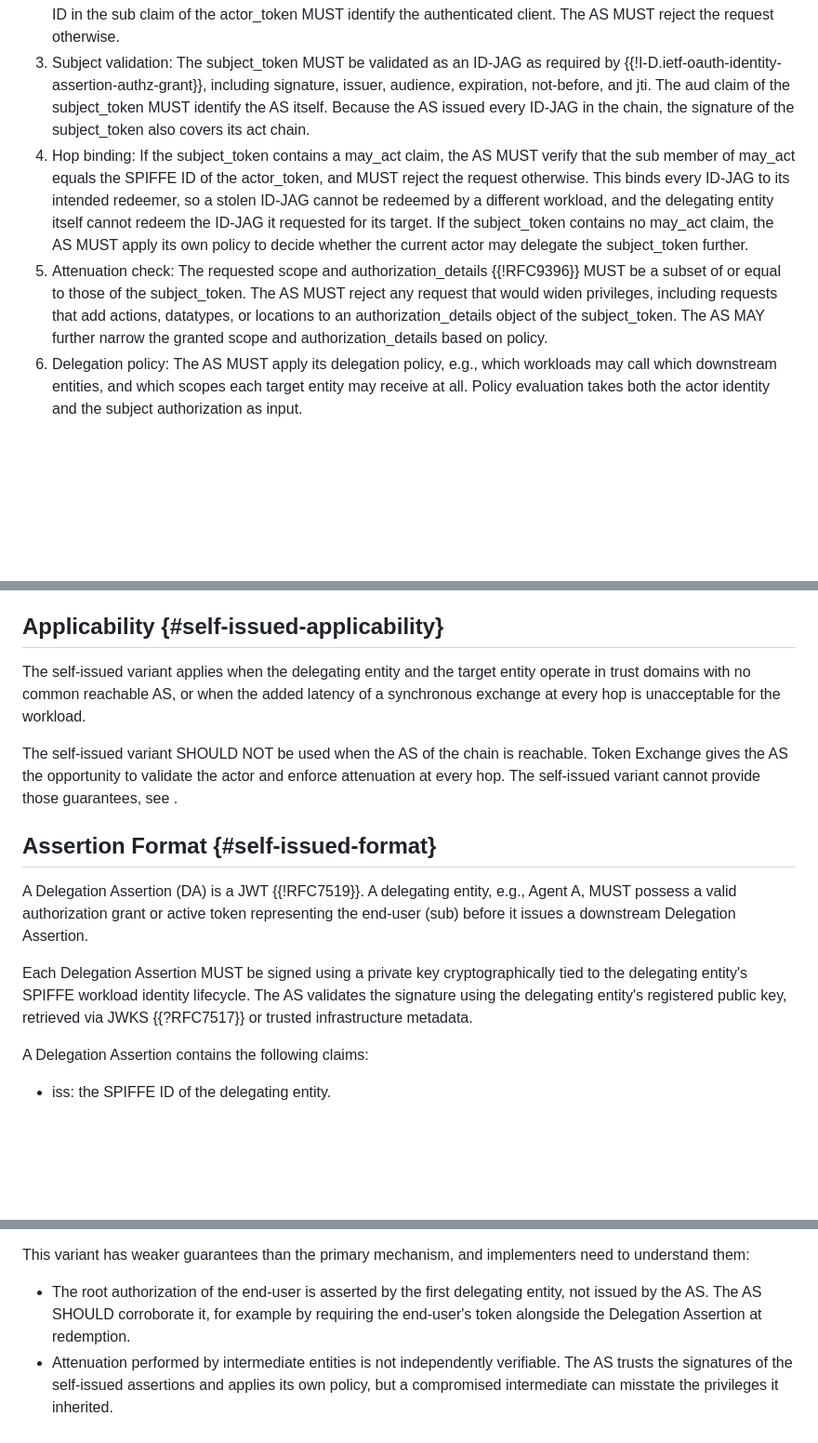
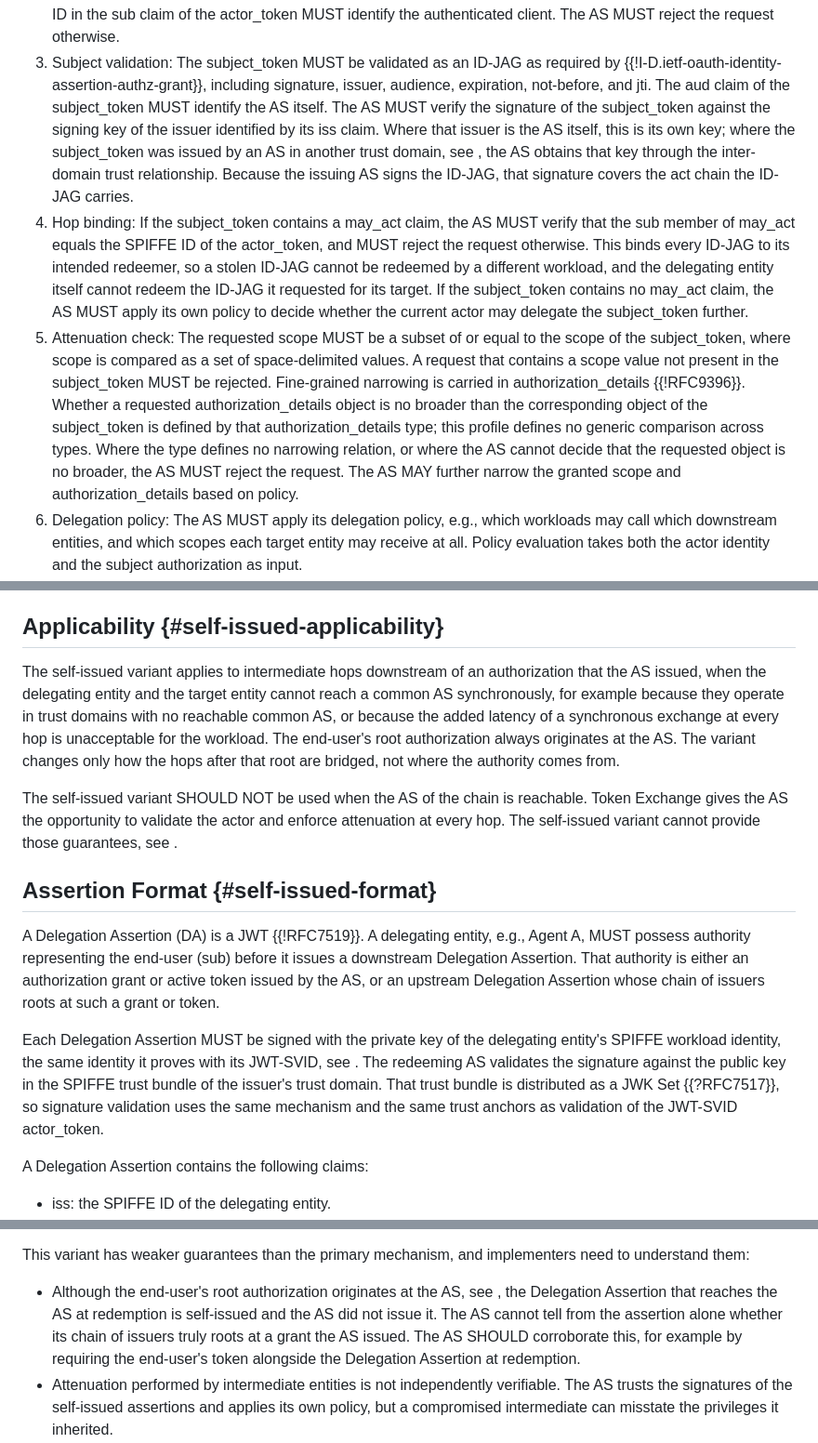
Before and after one commit to maxpassion/delegation-chaining-for-id-jag, a Markdown page: draft-liu-parecki-oauth-delegation-chaining-00.md, 3 parts joined by grey strips. Shown at 93% size. Drawn GitHub-style; blank space fills up the shorter version.

```diff
--- a/draft-liu-parecki-oauth-delegation-chaining-00.md
+++ b/draft-liu-parecki-oauth-delegation-chaining-00.md
@@ -326,9 +331,14 @@ leaves open, and they apply at every hop of the chain:
    ID-JAG as required by
    {{!I-D.ietf-oauth-identity-assertion-authz-grant}}, including
    signature, issuer, audience, expiration, not-before, and jti. The
-   aud claim of the subject_token MUST identify the AS itself.
-   Because the AS issued every ID-JAG in the chain, the signature of
-   the subject_token also covers its act chain.
+   aud claim of the subject_token MUST identify the AS itself. The AS
+   MUST verify the signature of the subject_token against the signing
+   key of the issuer identified by its iss claim. Where that issuer
+   is the AS itself, this is its own key; where the subject_token was
+   issued by an AS in another trust domain, see [](#chain-overview),
+   the AS obtains that key through the inter-domain trust
+   relationship. Because the issuing AS signs the ID-JAG, that
+   signature covers the act chain the ID-JAG carries.
 4. Hop binding: If the subject_token contains a may_act claim, the AS
    MUST verify that the sub member of may_act equals the SPIFFE ID
    of the actor_token, and MUST reject the request otherwise. This
@@ -338,11 +348,17 @@ leaves open, and they apply at every hop of the chain:
    target. If the subject_token contains no may_act claim, the AS
    MUST apply its own policy to decide whether the current actor may
    delegate the subject_token further.
-5. Attenuation check: The requested scope and authorization_details
-   {{!RFC9396}} MUST be a subset of or equal to those of the
-   subject_token. The AS MUST reject any request that would widen
-   privileges, including requests that add actions, datatypes, or
-   locations to an authorization_details object of the subject_token.
+5. Attenuation check: The requested scope MUST be a subset of or
+   equal to the scope of the subject_token, where scope is compared
+   as a set of space-delimited values. A request that contains a
+   scope value not present in the subject_token MUST be rejected.
+   Fine-grained narrowing is carried in authorization_details
+   {{!RFC9396}}. Whether a requested authorization_details object is
+   no broader than the corresponding object of the subject_token is
+   defined by that authorization_details type; this profile defines
+   no generic comparison across types. Where the type defines no
+   narrowing relation, or where the AS cannot decide that the
+   requested object is no broader, the AS MUST reject the request.
    The AS MAY further narrow the granted scope and
    authorization_details based on policy.
 6. Delegation policy: The AS MUST apply its delegation policy,
@@ -431,10 +462,14 @@ issuance from the AS to the delegating entities themselves.
 
 ## Applicability {#self-issued-applicability}
 
-The self-issued variant applies when the delegating entity and the
-target entity operate in trust domains with no common reachable AS,
-or when the added latency of a synchronous exchange at every hop is
-unacceptable for the workload.
+The self-issued variant applies to intermediate hops downstream of an
+authorization that the AS issued, when the delegating entity and the
+target entity cannot reach a common AS synchronously, for example
+because they operate in trust domains with no reachable common AS, or
+because the added latency of a synchronous exchange at every hop is
+unacceptable for the workload. The end-user's root authorization
+always originates at the AS. The variant changes only how the hops
+after that root are bridged, not where the authority comes from.
 
 The self-issued variant SHOULD NOT be used when the AS of the chain
 is reachable. Token Exchange gives the AS the opportunity to validate
@@ -445,15 +480,20 @@ variant cannot provide those guarantees, see
 ## Assertion Format {#self-issued-format}
 
 A Delegation Assertion (DA) is a JWT {{!RFC7519}}. A delegating
-entity, e.g., Agent A, MUST possess a valid authorization grant or
-active token representing the end-user (sub) before it issues a
-downstream Delegation Assertion.
+entity, e.g., Agent A, MUST possess authority representing the
+end-user (sub) before it issues a downstream Delegation Assertion.
+That authority is either an authorization grant or active token
+issued by the AS, or an upstream Delegation Assertion whose chain of
+issuers roots at such a grant or token.
 
-Each Delegation Assertion MUST be signed using a private key
-cryptographically tied to the delegating entity's SPIFFE workload
-identity lifecycle. The AS validates the signature using the
-delegating entity's registered public key, retrieved via JWKS
-{{?RFC7517}} or trusted infrastructure metadata.
+Each Delegation Assertion MUST be signed with the private key of the
+delegating entity's SPIFFE workload identity, the same identity it
+proves with its JWT-SVID, see [](#workload-identity). The redeeming
+AS validates the signature against the public key in the SPIFFE trust
+bundle of the issuer's trust domain. That trust bundle is distributed
+as a JWK Set {{?RFC7517}}, so signature validation uses the same
+mechanism and the same trust anchors as validation of the JWT-SVID
+actor_token.
 
 A Delegation Assertion contains the following claims:
 
@@ -550,10 +622,13 @@ Access Token.
 This variant has weaker guarantees than the primary mechanism, and
 implementers need to understand them:
 
-* The root authorization of the end-user is asserted by the first
-  delegating entity, not issued by the AS. The AS SHOULD corroborate
-  it, for example by requiring the end-user's token alongside the
-  Delegation Assertion at redemption.
+* Although the end-user's root authorization originates at the AS,
+  see [](#self-issued-applicability), the Delegation Assertion that
+  reaches the AS at redemption is self-issued and the AS did not
+  issue it. The AS cannot tell from the assertion alone whether its
+  chain of issuers truly roots at a grant the AS issued. The AS
+  SHOULD corroborate this, for example by requiring the end-user's
+  token alongside the Delegation Assertion at redemption.
 * Attenuation performed by intermediate entities is not independently
   verifiable. The AS trusts the signatures of the self-issued
   assertions and applies its own policy, but a compromised
```
Also changed, not shown: other parts of draft-liu-parecki-oauth-delegation-chaining-00.md (+94 -32 lines).
